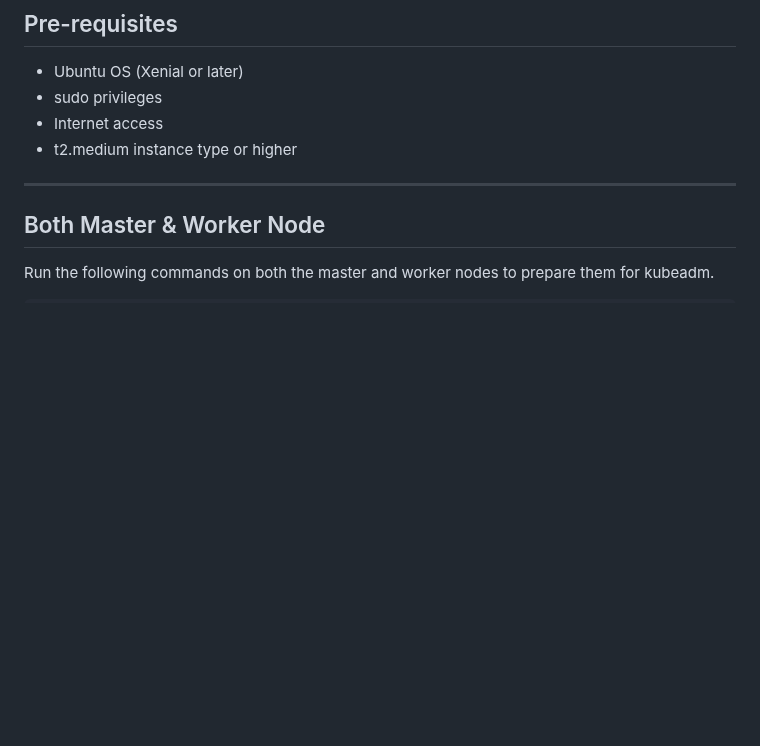
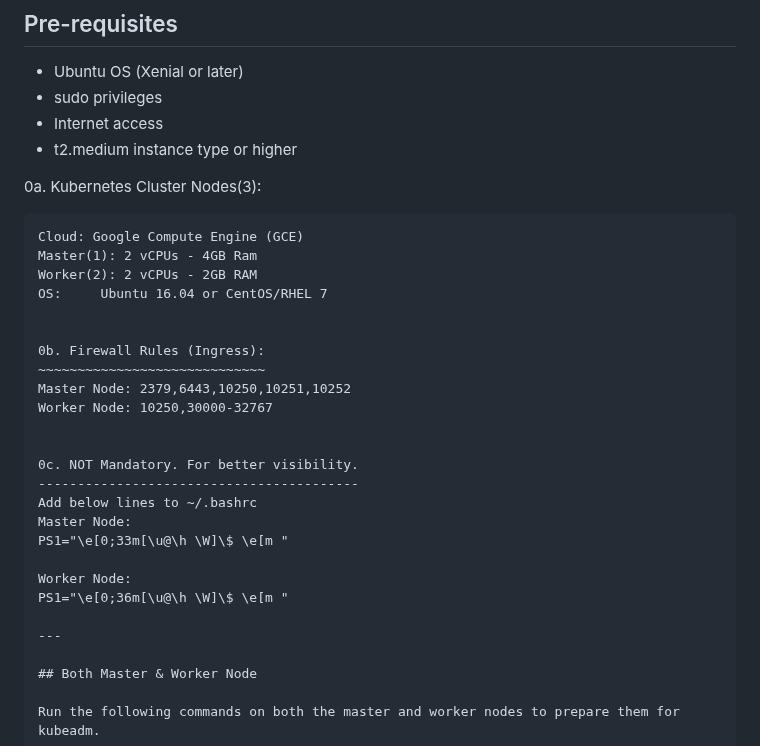
Before and after one commit to kneerose-cyber/devops, a Markdown page: kubernetes/kubeadm_installation.md, the part around the change. Rendered like a GitHub page; blank space fills up the shorter version.

```diff
--- a/kubernetes/kubeadm_installation.md
+++ b/kubernetes/kubeadm_installation.md
@@ -8,6 +8,30 @@ This guide outlines the steps needed to set up a Kubernetes cluster using kubead
 * sudo privileges
 * Internet access
 * t2.medium instance type or higher
+
+
+0a. Kubernetes Cluster Nodes(3):
+~~~~~~~~~~~~~~~~~~~~~~~~~~~~~~~~
+Cloud: Google Compute Engine (GCE)
+Master(1): 2 vCPUs - 4GB Ram
+Worker(2): 2 vCPUs - 2GB RAM
+OS:     Ubuntu 16.04 or CentOS/RHEL 7
+
+
+0b. Firewall Rules (Ingress):
+~~~~~~~~~~~~~~~~~~~~~~~~~~~~~
+Master Node: 2379,6443,10250,10251,10252
+Worker Node: 10250,30000-32767
+
+
+0c. NOT Mandatory. For better visibility.
+-----------------------------------------
+Add below lines to ~/.bashrc
+Master Node:
+PS1="\e[0;33m[\u@\h \W]\$ \e[m "
+
+Worker Node:
+PS1="\e[0;36m[\u@\h \W]\$ \e[m "
 
 ---
 
```
